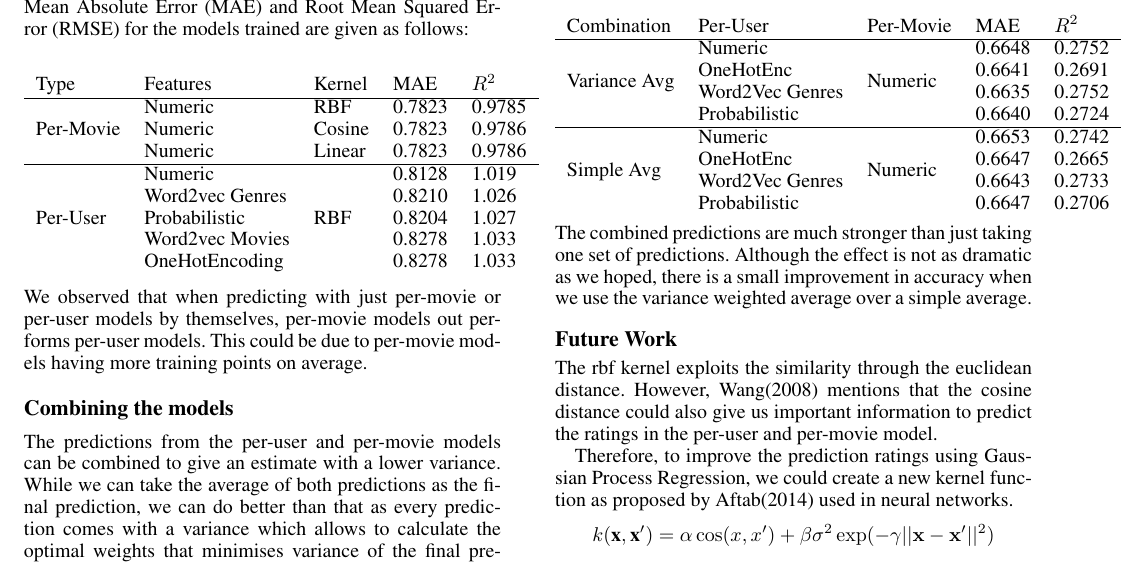
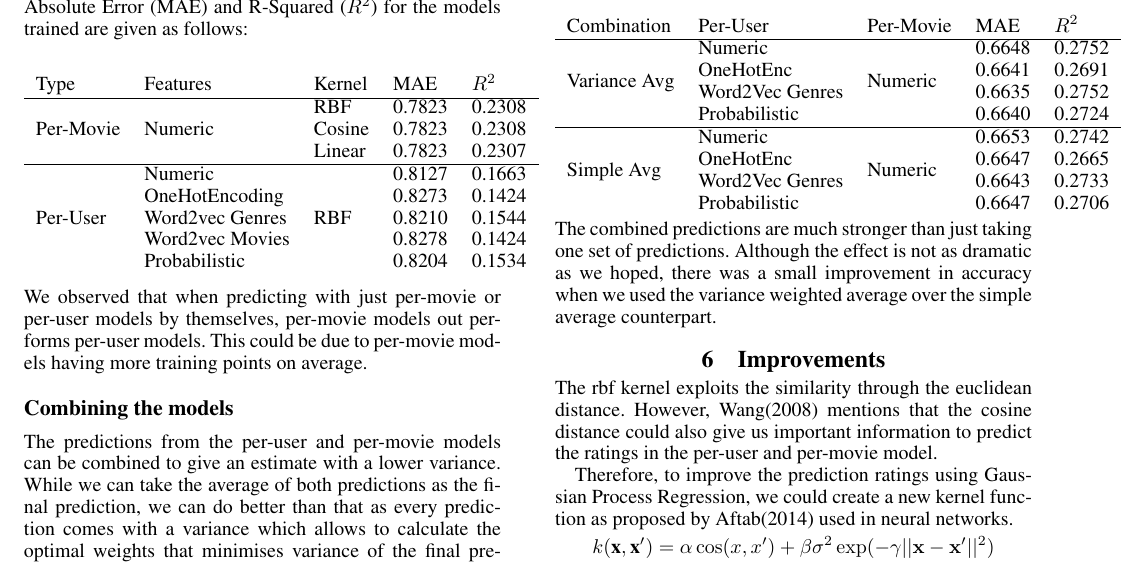
Before and after one commit to bertoia/recommender, a LaTeX paper (report/latex/report.tex): part of page 5 of 6 before the commit and part of page 5 of 5 after it, cut at the place of the change. Compiled offline with pdfLaTeX.

Commit message:
Update validation results

```diff
--- a/report/latex/report.tex
+++ b/report/latex/report.tex
@@ -279,16 +279,16 @@ The Mean Absolute Error (MAE) and Root Mean Squared Error (RMSE) for the models
 	\begin{tabular}{lllll}
 		Type & Features & Kernel & MAE & $R^{2}$ \\
 		\hline
-		\multirow{3}{*}{Per-Movie}
-		& Numeric & RBF & 0.7823 & 0.9785\\
-		& Numeric & Cosine & 0.7823 & 0.9786 \\
-		& Numeric & Linear & 0.7823 & 0.9786 \\
+		\multirow{3}{*}{Per-Movie} &\multirow{3}{*}{Numeric}
+		 & RBF & 0.7823 & 0.2308\\
+		& & Cosine & 0.7823 & 0.2308 \\
+		& & Linear & 0.7823 & 0.2307 \\
 		\hline
-		\multirow{5}{*}{Per-User} & Numeric & \multirow{5}{*}{RBF} & 0.8128 & 1.019 \\
-		& Word2vec Genres & & 0.8210 & 1.026 \\
-		& Probabilistic   & & 0.8204 & 1.027 \\
-		& Word2vec Movies & & 0.8278 & 1.033 \\
-		& OneHotEncoding & & 0.8278 & 1.033 \\
+		\multirow{5}{*}{Per-User} & Numeric & \multirow{5}{*}{RBF} & 0.8127 & 0.1663 \\
+		& OneHotEncoding & & 0.8273 & 0.1424 \\
+		& Word2vec Genres & & 0.8210 & 0.1544 \\
+		& Word2vec Movies & & 0.8278 & 0.1424 \\
+		& Probabilistic   & & 0.8204 & 0.1534\\
 	\end{tabular}
 \end{center}
 We observed that when predicting with just per-movie or per-user models by themselves, per-movie models out performs per-user models.
@@ -334,9 +334,9 @@ Here are some of the validation results for the combined predictions using the R
 		& Probabilistic &  & 0.6647 & 0.2706 \\
 	\end{tabular}
 \end{center}
-The combined predictions are much stronger than just taking one set of predictions. Although the effect is not as dramatic as we hoped, there is a small improvement in accuracy when we use the variance weighted average over a simple average.
+The combined predictions are much stronger than just taking one set of predictions. Although the effect is not as dramatic as we hoped, there was a small improvement in accuracy when we used the variance weighted average over the simple average counterpart.
 
-\subsection{Future Work}
+\section{Improvements}
 The rbf kernel exploits the similarity through the euclidean distance. However, Wang(2008) mentions that the cosine distance could also give us important information to predict the ratings in the per-user and per-movie model.
 
 Therefore, to improve the prediction ratings using Gaussian Process Regression, we could create a new kernel function as proposed by Aftab(2014) used in neural networks.
```
Also changed, not shown: report/latex/report.pdf, report/latex/report.tex (3 more changed lines).
